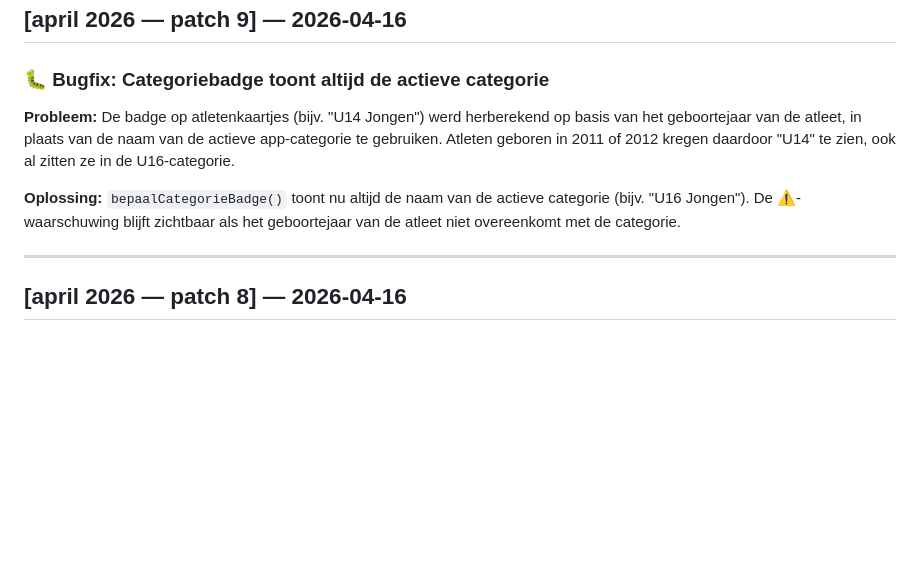
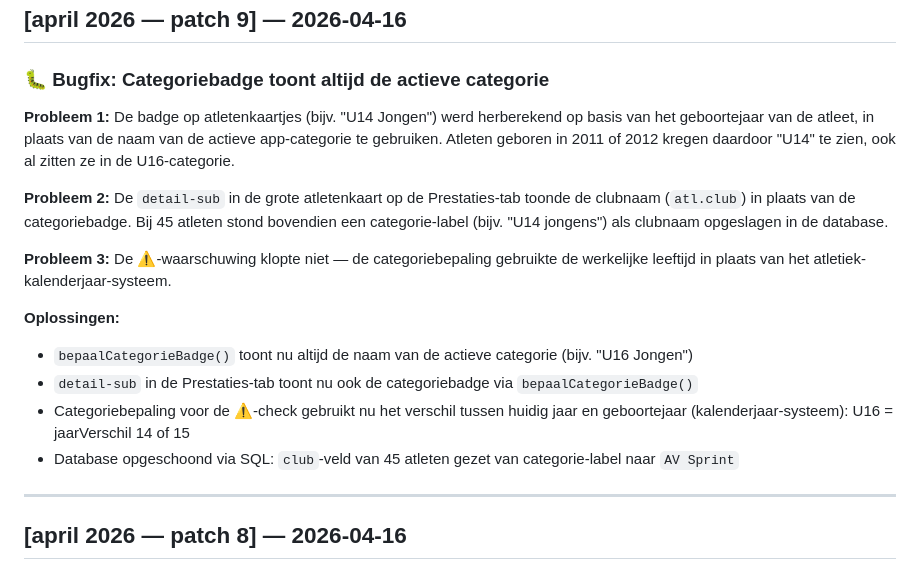
Before and after one commit to Milanovitch1986/sprint-u16, a Markdown page: CHANGELOG.md, the part around the change. GitHub-like rendering; blank space fills up the shorter version.

```diff
--- a/CHANGELOG.md
+++ b/CHANGELOG.md
@@ -10,9 +10,17 @@ Formaat gebaseerd op [Keep a Changelog](https://keepachangelog.com/nl/1.0.0/).
 
 ### 🐛 Bugfix: Categoriebadge toont altijd de actieve categorie
 
-**Probleem:** De badge op atletenkaartjes (bijv. "U14 Jongen") werd herberekend op basis van het geboortejaar van de atleet, in plaats van de naam van de actieve app-categorie te gebruiken. Atleten geboren in 2011 of 2012 kregen daardoor "U14" te zien, ook al zitten ze in de U16-categorie.
+**Probleem 1:** De badge op atletenkaartjes (bijv. "U14 Jongen") werd herberekend op basis van het geboortejaar van de atleet, in plaats van de naam van de actieve app-categorie te gebruiken. Atleten geboren in 2011 of 2012 kregen daardoor "U14" te zien, ook al zitten ze in de U16-categorie.
 
-**Oplossing:** `bepaalCategorieBadge()` toont nu altijd de naam van de actieve categorie (bijv. "U16 Jongen"). De ⚠️-waarschuwing blijft zichtbaar als het geboortejaar van de atleet niet overeenkomt met de categorie.
+**Probleem 2:** De `detail-sub` in de grote atletenkaart op de Prestaties-tab toonde de clubnaam (`atl.club`) in plaats van de categoriebadge. Bij 45 atleten stond bovendien een categorie-label (bijv. "U14 jongens") als clubnaam opgeslagen in de database.
+
+**Probleem 3:** De ⚠️-waarschuwing klopte niet — de categoriebepaling gebruikte de werkelijke leeftijd in plaats van het atletiek-kalenderjaar-systeem.
+
+**Oplossingen:**
+- `bepaalCategorieBadge()` toont nu altijd de naam van de actieve categorie (bijv. "U16 Jongen")
+- `detail-sub` in de Prestaties-tab toont nu ook de categoriebadge via `bepaalCategorieBadge()`
+- Categoriebepaling voor de ⚠️-check gebruikt nu het verschil tussen huidig jaar en geboortejaar (kalenderjaar-systeem): U16 = jaarVerschil 14 of 15
+- Database opgeschoond via SQL: `club`-veld van 45 atleten gezet van categorie-label naar `AV Sprint`
 
 ---
 
```
Also changed, not shown: PROJECTNOTITIES.md (+8 -0 lines).
